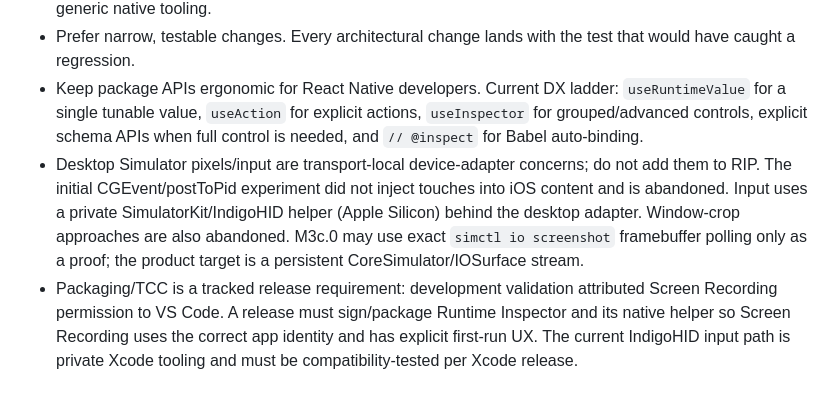
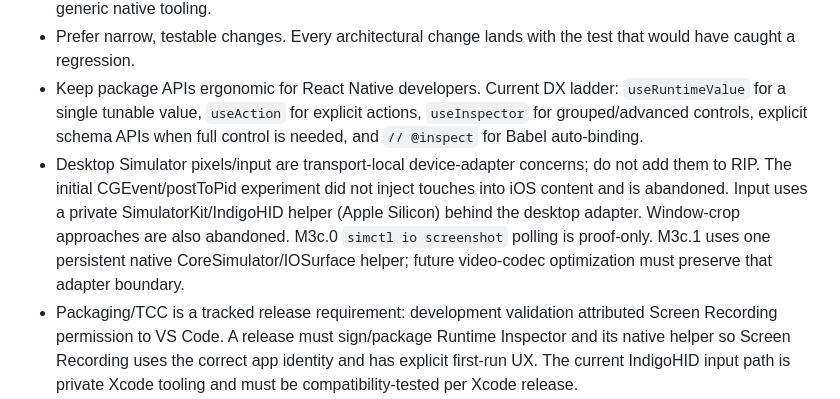
Before and after one commit to AmatoGiulio/runtime-inspector, a Markdown page: AGENTS.md, the part around the change. Rendered like a GitHub page.

Commit message:
Record persistent framebuffer adapter rule

```diff
--- a/AGENTS.md
+++ b/AGENTS.md
@@ -31,7 +31,7 @@ Read [docs/orchestration.md](docs/orchestration.md) before making broad multi-pa
 - Do not introduce Nitro, a generic plugin system, or unrelated product surfaces without a separate decision. Timeline/recording tooling is governed by RFC 0005. M0 recording and M3a browser capture were validated on macOS on 2026-10-01. The explicitly authorized `feat/runtime-workbench-desktop` branch may implement the M3b Electron desktop-shell spike, Simulator discovery/boot, and automatic window attachment. Do not expand that authorization into universal time travel, production packaging/signing, or generic native tooling.
 - Prefer narrow, testable changes. Every architectural change lands with the test that would have caught a regression.
 - Keep package APIs ergonomic for React Native developers. Current DX ladder: `useRuntimeValue` for a single tunable value, `useAction` for explicit actions, `useInspector` for grouped/advanced controls, explicit schema APIs when full control is needed, and `// @inspect` for Babel auto-binding.
-- Desktop Simulator pixels/input are transport-local device-adapter concerns; do not add them to RIP. The initial CGEvent/postToPid experiment did not inject touches into iOS content and is abandoned. Input uses a private SimulatorKit/IndigoHID helper (Apple Silicon) behind the desktop adapter. Window-crop approaches are also abandoned. M3c.0 may use exact `simctl io screenshot` framebuffer polling only as a proof; the product target is a persistent CoreSimulator/IOSurface stream.
+- Desktop Simulator pixels/input are transport-local device-adapter concerns; do not add them to RIP. The initial CGEvent/postToPid experiment did not inject touches into iOS content and is abandoned. Input uses a private SimulatorKit/IndigoHID helper (Apple Silicon) behind the desktop adapter. Window-crop approaches are also abandoned. M3c.0 `simctl io screenshot` polling is proof-only. M3c.1 uses one persistent native CoreSimulator/IOSurface helper; future video-codec optimization must preserve that adapter boundary.
 - Packaging/TCC is a tracked release requirement: development validation attributed Screen Recording permission to VS Code. A release must sign/package Runtime Inspector and its native helper so Screen Recording uses the correct app identity and has explicit first-run UX. The current IndigoHID input path is private Xcode tooling and must be compatibility-tested per Xcode release.
 - A client must not reimplement schema storage, value state, patch/commit semantics, stale protection, A/B comparison, or export if `panel-core` already owns that behavior.
 
```
